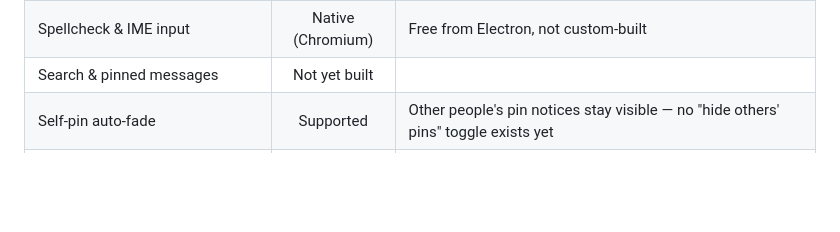
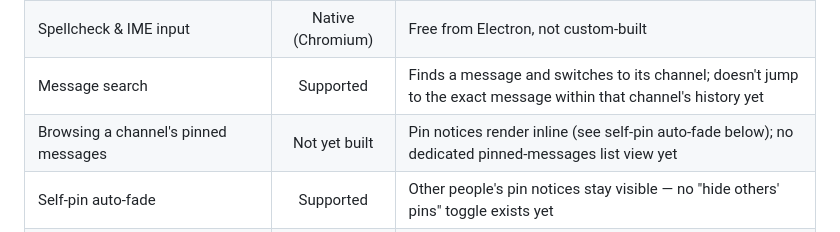
Before and after one commit to Hyaecord/hyaecord, a Markdown page: README.md, the part around the change. GitHub-like rendering; blank space fills up the shorter version.

Commit message:
Log message search in BUILD_PROMPT.md, split README's search/pins row
Message search is now Supported (with the jump-to-channel-not-message
caveat); browsing a channel's full pinned-messages list remains a
separate, genuinely unbuilt gap from the inline pin notices.

```diff
--- a/README.md
+++ b/README.md
@@ -92,7 +92,8 @@ An honest status table, not an aspirational one — updated as features actually
 | Avatar upload                         |    Supported     |                                                                           |
 | Native system tray & notifications    |    Supported     | Mentions and DMs only, suppressed while the window is focused           |
 | Spellcheck & IME input                | Native (Chromium) | Free from Electron, not custom-built                                    |
-| Search & pinned messages              |   Not yet built   |                                                                           |
+| Message search                        |    Supported     | Finds a message and switches to its channel; doesn't jump to the exact message within that channel's history yet |
+| Browsing a channel's pinned messages  |   Not yet built   | Pin notices render inline (see self-pin auto-fade below); no dedicated pinned-messages list view yet |
 | Self-pin auto-fade                    |    Supported     | Other people's pin notices stay visible — no "hide others' pins" toggle exists yet |
 | Voice, video, screen share, Go Live   |   Not yet built   | No WebRTC stack exists in this client yet                               |
 | Push-to-talk                          |   Not yet built   | Depends on voice support above                                          |
```
Also changed, not shown: BUILD_PROMPT.md (+2 -0 lines).
